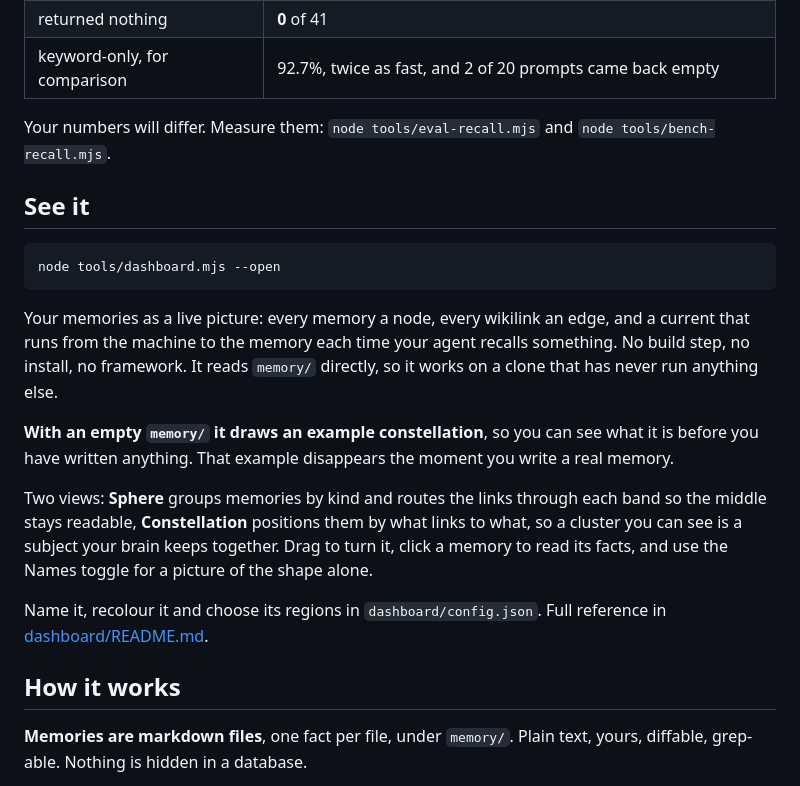
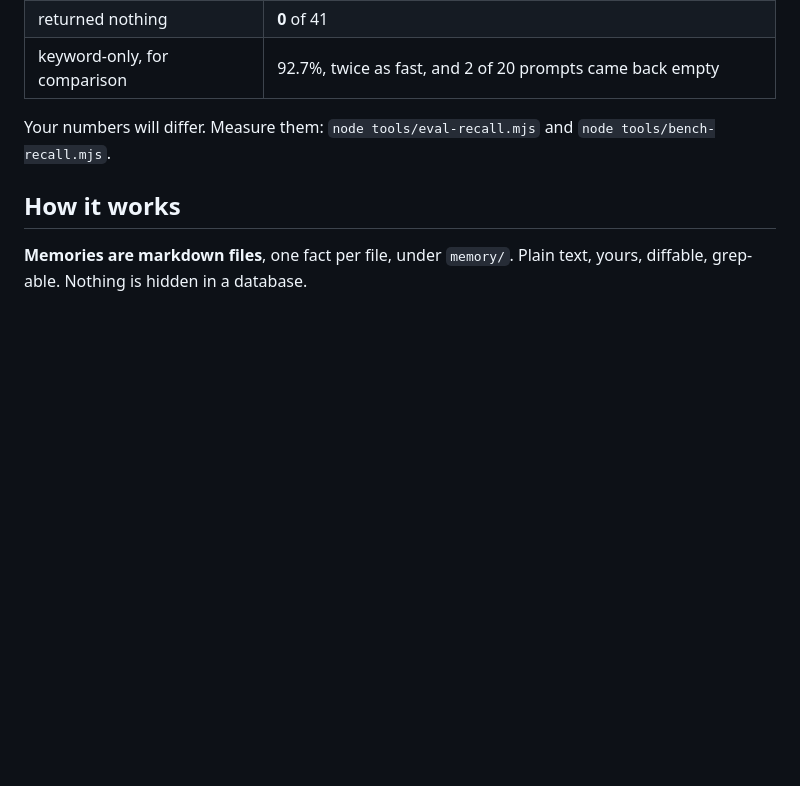
Before and after one commit to Taha-ElBouzidi/infinite-context, a Markdown page: README.md, the part around one of its changes. Drawn GitHub-style; blank space fills up the shorter version.

````diff
--- a/README.md
+++ b/README.md
@@ -60,28 +144,6 @@ Measured on the authors' own 41-query set, on a brain of about 270 memories:
 | keyword-only, for comparison | 92.7%, twice as fast, and 2 of 20 prompts came back empty |
 
 Your numbers will differ. Measure them: `node tools/eval-recall.mjs` and `node tools/bench-recall.mjs`.
-
-## See it
-
-```
-node tools/dashboard.mjs --open
-```
-
-Your memories as a live picture: every memory a node, every wikilink an edge, and a current that
-runs from the machine to the memory each time your agent recalls something. No build step, no
-install, no framework. It reads `memory/` directly, so it works on a clone that has never run
-anything else.
-
-**With an empty `memory/` it draws an example constellation**, so you can see what it is before you
-have written anything. That example disappears the moment you write a real memory.
-
-Two views: **Sphere** groups memories by kind and routes the links through each band so the middle
-stays readable, **Constellation** positions them by what links to what, so a cluster you can see is
-a subject your brain keeps together. Drag to turn it, click a memory to read its facts, and use
-the Names toggle for a picture of the shape alone.
-
-Name it, recolour it and choose its regions in `dashboard/config.json`. Full reference in
-[dashboard/README.md](dashboard/README.md).
 
 ## How it works
 
````
Also changed, not shown: other parts of README.md (+84 -0 lines), CHANGELOG.md (+11 -0 lines), dashboard/README.md (+5 -0 lines), docs/dashboard-constellation.jpg (added), docs/dashboard-phone.jpg (added), docs/dashboard-sphere.jpg (added), docs/dashboard.jpg (added), 2 other files.
